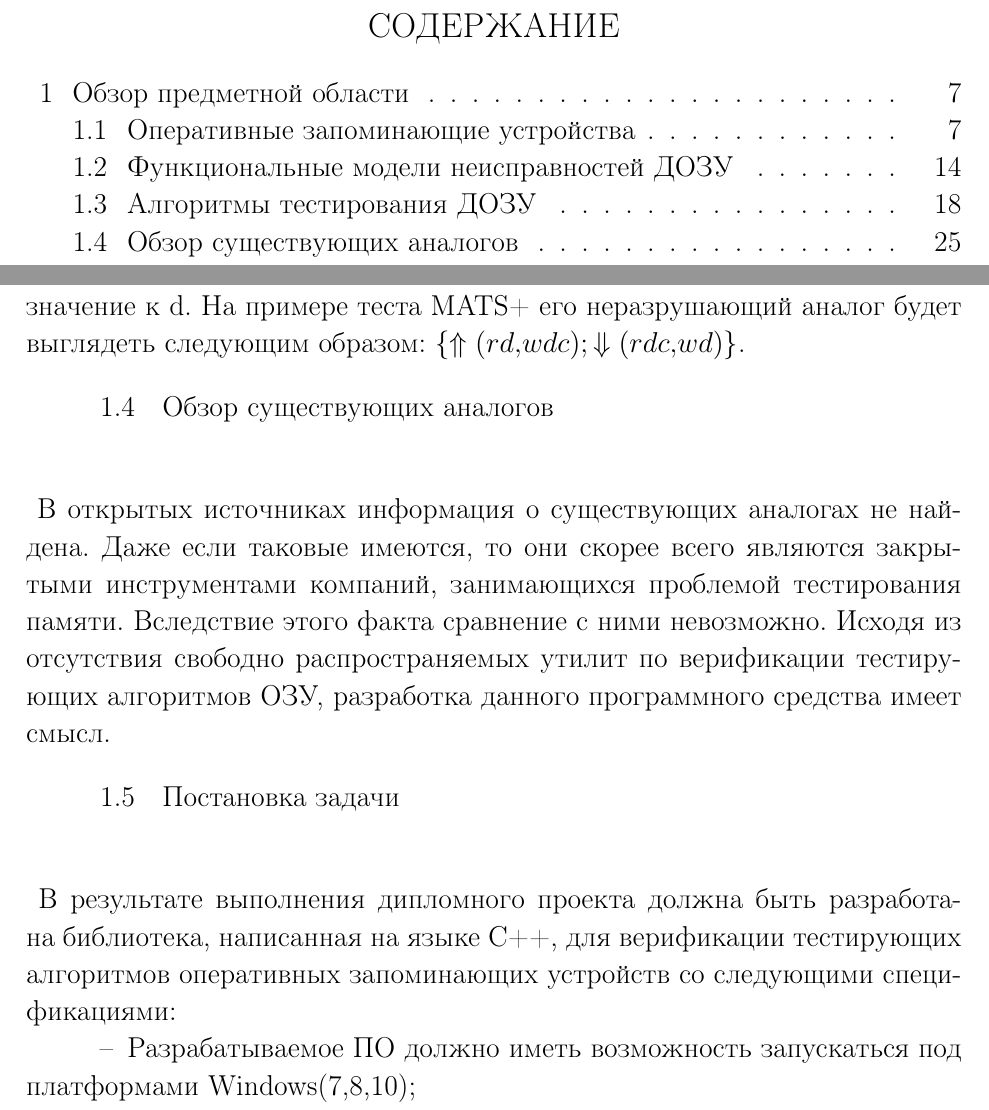
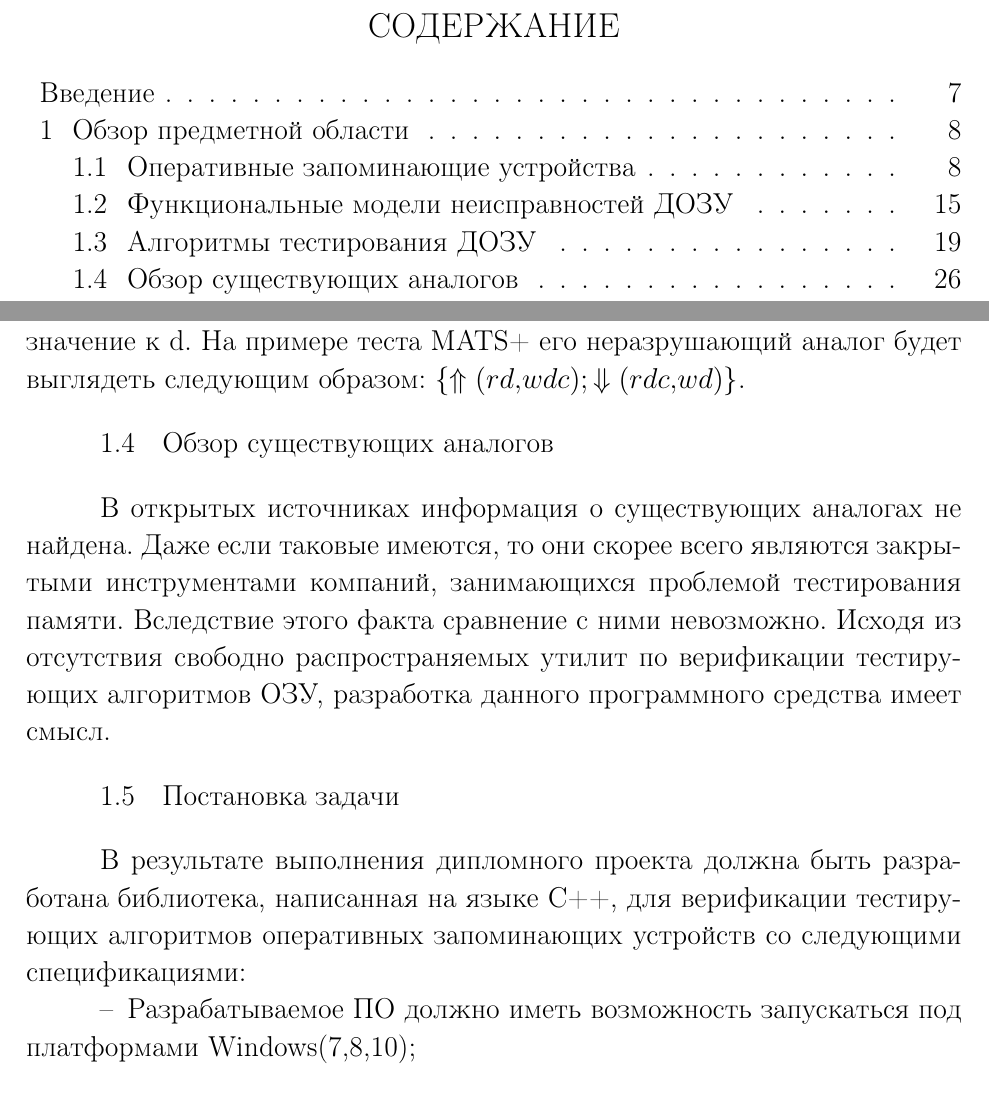
Before and after one commit to Sy-o/diploma, a LaTeX thesis (MiKTeX/diploma_report.tex, which reads MiKTeX/preamble.tex, MiKTeX/sec_domain.tex): two parts of pages 4 and 24 of 64 before the commit and two parts of pages 4 and 25 of 64 after it, joined at a grey line, cut so that both start at the same text. Compiled offline with pdfLaTeX; a LaTeX package or settings file that is missing is left out.

Commit message:
fix bold subsectiond and line skipping

```diff
--- a/MiKTeX/preamble.tex
+++ b/MiKTeX/preamble.tex
@@ -91,14 +91,23 @@
 
 
 % Зачем: Переопределяем стандартную нумерацию, т.к. в отчете будут только section и т.д. в терминологии TeX
-\makeatletter
-\renewcommand{\thesection}{\arabic{section}}
-\makeatother
+% \makeatletter
+% \renewcommand{\thesection}{\arabic{section}}
+% \makeatother
 
 
 % Зачем: Пункты (в терминологии требований) в терминологии TeX subsubsection должны нумероваться
 % Почему: Пункт 2.2.3 Требований по оформлению пояснительной записки.
 \setcounter{secnumdepth}{3}
+
+% Зачем: Переопределяем стандартную нумерацию, т.к. в отчете будут только section и т.д. в терминологии TeX
+\renewcommand{\thesection}{\arabic{section}}
+
+% Зачем: Для определения разных стилей (под)разделов в содержании и в тексте.
+\usepackage{titlesec}
+
+% Зачем: Начинаем разделы с новой страницы
+\newcommand{\sectionbreak}{\clearpage}
 
 
 % Зачем: Настраивает отступ между таблицей с содержанимем и словом СОДЕРЖАНИЕ
@@ -135,36 +144,40 @@
 % Зачем: Задает стиль заголовков раздела жирным шрифтом, прописными буквами, без точки в конце
 % Почему: Пункты 2.1.1, 2.2.5, 2.2.6 и ПРИЛОЖЕНИЕ Л Требований по оформлению пояснительной записки.
 \makeatletter
-\renewcommand\section{%
-  \clearpage\@startsection {section}{1}%
-    {\fivecharsapprox}%
-    {-1em \@plus -1ex \@minus -.2ex}%
-    {1em \@plus .2ex}%
-    {\raggedright\hyphenpenalty=10000\normalfont\large\bfseries\MakeUppercase}}
+\titleformat{\section}
+  {\hyphenpenalty=10000\normalfont\large\bfseries}
+  {\thesection}
+  {1em \@plus 1ex \@minus .2ex}{\MakeUppercase}
+
+\titlespacing{\section}
+    {\parindent}{0em}{1em \@plus .2ex}
+\makeatother
 \makeatother
 
 
 % Зачем: Задает стиль заголовков подразделов
 % Почему: Пункты 2.1.1, 2.2.5 и ПРИЛОЖЕНИЕ Л Требований по оформлению пояснительной записки.
 \makeatletter
-\renewcommand\subsection{%
-  \@startsection{subsection}{2}%
-    {\fivecharsapprox}%
-    {-1em \@plus -1ex \@minus -.2ex}%
-    {1em \@plus .2ex}%
-    {\raggedright\hyphenpenalty=10000\normalfont\normalsize\bfseries}}
+\titleformat{\subsection}
+  {\hyphenpenalty=10000\normalfont\normalsize}
+  {\textbf{\thesubsection}}
+  {1em \@plus 1ex \@minus .2ex}{}
+
+\titlespacing{\subsection}
+    {\parindent}{1em \@plus 1ex \@minus .2ex}{1em \@plus .2ex}
 \makeatother
 
 
 % Зачем: Задает стиль заголовков пунктов
 % Почему: Пункты 2.1.1, 2.2.5 и ПРИЛОЖЕНИЕ Л Требований по оформлению пояснительной записки.
 \makeatletter
-\renewcommand\subsubsection{
-  \@startsection{subsubsection}{3}%
-    {\fivecharsapprox}%
-    {-1em \@plus -1ex \@minus -.2ex}%
-    {\z@}%
-    {\raggedright\hyphenpenalty=10000\normalfont\normalsize\bfseries}}
+\titleformat{\subsubsection}
+  {\hyphenpenalty=10000\normalfont\normalsize}
+  {\textbf{\thesubsubsection}}
+  {1em \@plus 1ex \@minus .2ex}{}
+
+\titlespacing{\subsubsection}
+    {\parindent}{1em \@plus 1ex \@minus .2ex}{0em}
 \makeatother
 
 % Зачем: для оформления введения и заключения, они должны быть выровнены по центру.
--- a/MiKTeX/sec_domain.tex
+++ b/MiKTeX/sec_domain.tex
@@ -339,11 +324,11 @@ For each cell [p,q] // row = p, col = q
 Важным этапом в эволюции функциональных тестов ОЗУ стало применение неразрушающих методов тестирования. Необходимость в их использовании обусловлена критичностью современных приложений (сетевые серверы, системы управления) к показателям надежности\cite{March_Tests_Ivaniuk}. В таких случаях необходимо использовать тестовые алгоритмы, которые не разрушали бы содержимое ОЗУ. Преобразовать разрушающий маршевый тест в его неразрушающий аналог достаточно просто. Неразрушающие тесты имеют ряд обязательных требований: любой маршевый элемент начинается операцией чтения, отсутствует начальная инициализация памяти ($\Updownarrow (wx)$). После выполнения теста необходимо вернуть память в её первоначальное состояние. Идея неразрушающих тестов состоит в замене операций чтения и записи конкретных значений на операции чтения и записи прямых и обратных (комплиментарных) значений, хранящихся в ячейках памяти.
 Теперь неразрушающие операции маршевых тестов примут следующий вид: wdc, wd - запись dc и d значений в ячейку памяти; rdc, rd - чтение из ячейки памяти ожидаемых значений dc и d. Значение dc есть комплиментарное значение к d. На примере теста MATS+ его неразрушающий аналог будет выглядеть следующим образом: $\{\Uparrow (rd,wdc); \Downarrow (rdc,wd)\}$.
 
-\subsection{Обзор существующих аналогов}~\\
+\subsection{Обзор существующих аналогов}
 \label{sub:domain:analogue}
 В открытых источниках информация о существующих аналогах не найдена. Даже если таковые имеются, то они скорее всего являются закрытыми инструментами компаний, занимающихся проблемой тестирования памяти. Вследствие этого факта сравнение с ними невозможно. Исходя из отсутствия свободно распространяемых утилит по верификации тестирующих алгоритмов ОЗУ, разработка данного программного средства имеет смысл.
 
-\subsection{Постановка задачи}~\\
+\subsection{Постановка задачи}
 \label{sub:domain:task}
 В результате выполнения дипломного проекта должна быть разработана библиотека, написанная на языке С++, для верификации тестирующих алгоритмов оперативных запоминающих устройств со следующими спецификациями:
 \begin{itemize}
```
Also changed, not shown: MiKTeX/diploma_content.tex (+1 -1 lines), MiKTeX/sec_arch_and_mod.tex (+0 -6 lines), MiKTeX/sec_econ.tex (+0 -2 lines), MiKTeX/sec_tech.tex (+3 -8 lines), MiKTeX/sec_domain.tex (33 more changed lines).
